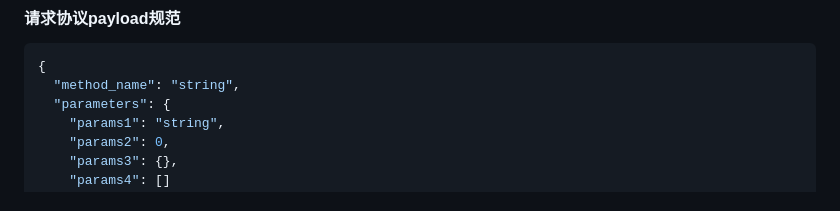
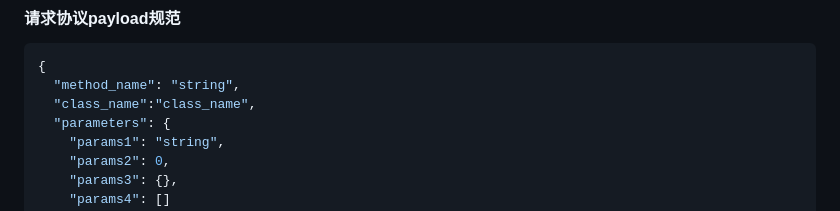
Before and after one commit to FewOfCode/simple-rpc, a Markdown page: README.md, the part around the change. Drawn GitHub-style.

Commit message:
📃 docs: 更新协议

````diff
--- a/README.md
+++ b/README.md
@@ -24,6 +24,7 @@ payload:xxxx
 ```json
 {
   "method_name": "string",
+  "class_name":"class_name",
   "parameters": {
     "params1": "string",
     "params2": 0,
````
